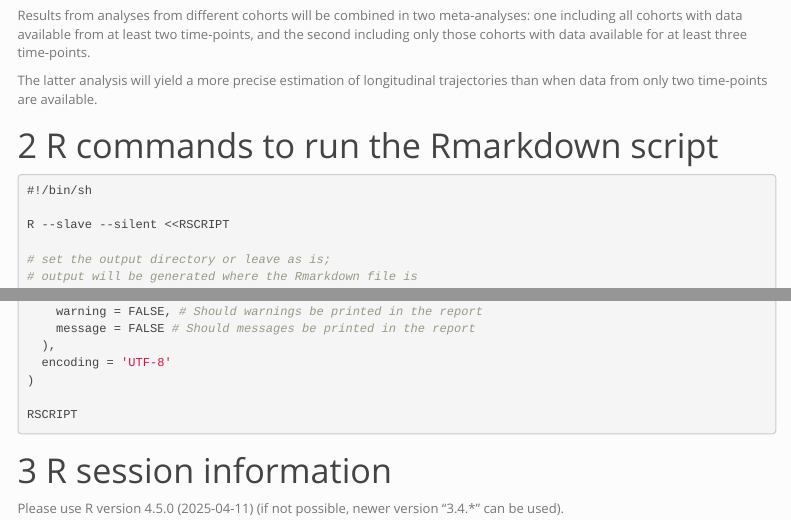
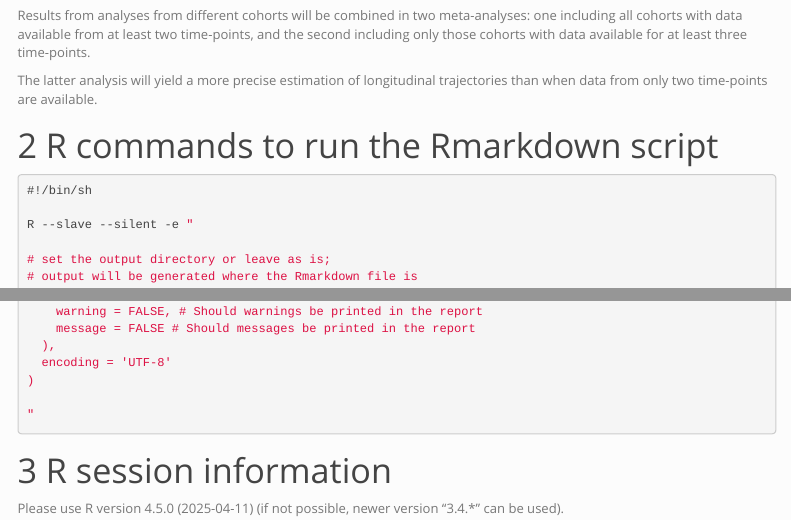
Before and after one commit to mcanouil/RHAPSODY, an R Markdown document (RHAPSODY_WP3_PreDiab.Rmd): the page in a window 1100 px wide, from 660 px down, and a second part further down, joined at a grey line. Rendered offline with R 4.5, knitr and Pandoc, with nearby package versions; some code elsewhere in the file could not run offline; menus at the side of the page are left out.

Commit message:
change permissions

````diff
--- a/RHAPSODY_WP3_PreDiab.Rmd
+++ b/RHAPSODY_WP3_PreDiab.Rmd
@@ -495,7 +495,7 @@ The latter analysis will yield a more precise estimation of longitudinal traject
 ```{sh run_analysis, eval = FALSE, echo = TRUE}
 #!/bin/sh
 
-R --slave --silent <<RSCRIPT
+R --slave --silent -e "
 
 # set the output directory or leave as is;
 # output will be generated where the Rmarkdown file is
@@ -539,7 +539,7 @@ rmarkdown::render(
   encoding = 'UTF-8'
 )
 
-RSCRIPT
+"
 ```
 
 `r if (knitr:::is_latex_output()) {'\\clearpage'}`
````
Also changed, not shown: RHAPSODY_WP3_PreDiab.Rmd (2 more changed lines).
